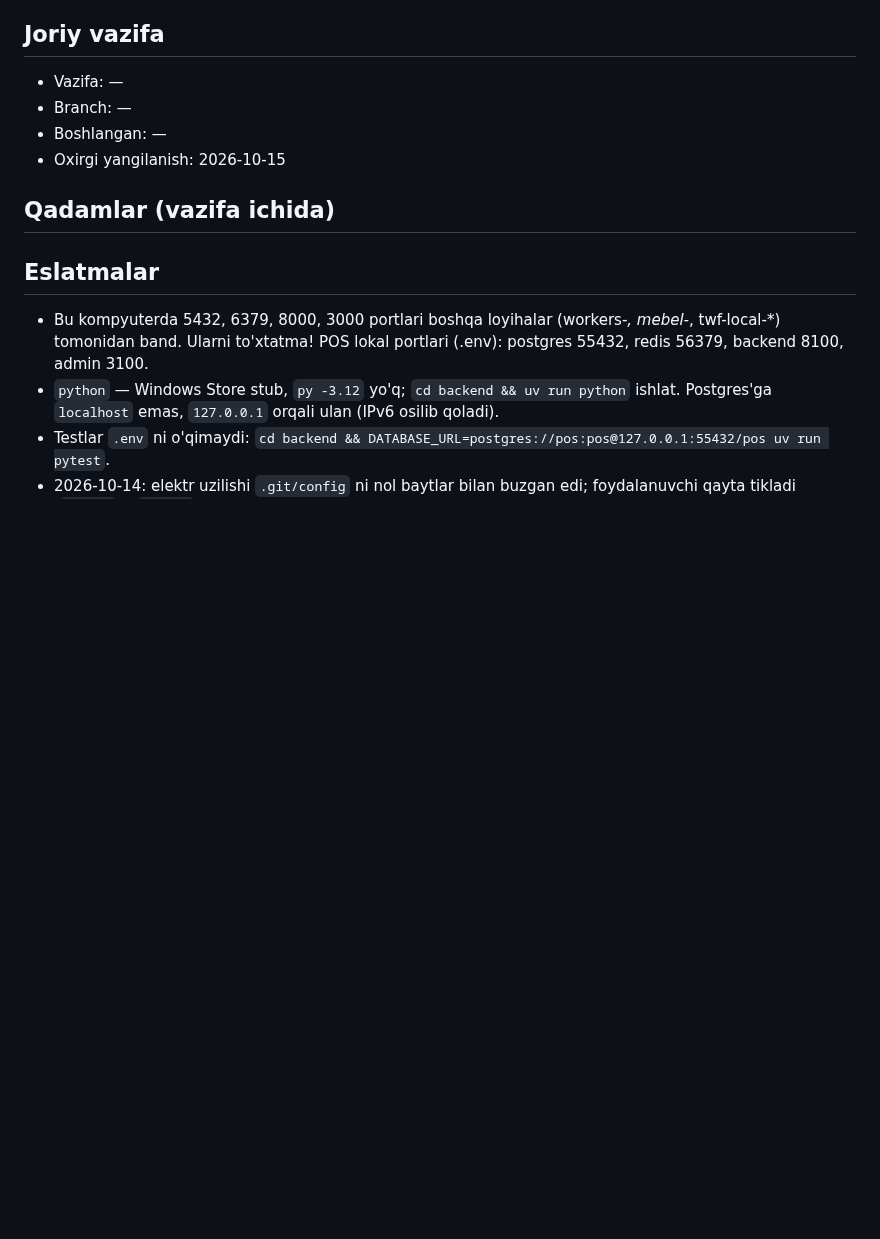
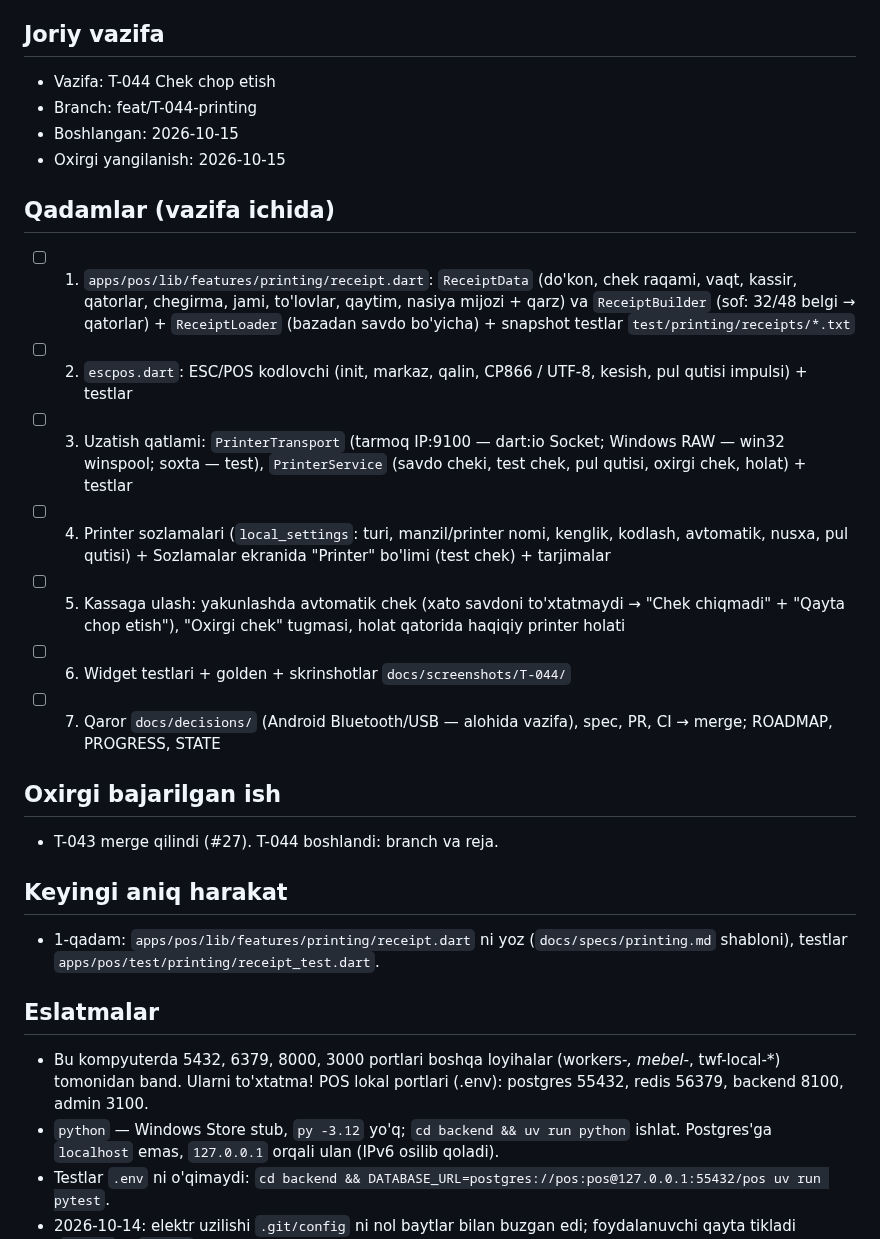
Before and after one commit to Arabjonoff/POS, a Markdown page: docs/STATE.md, the part around the change. GitHub-like rendering; blank space fills up the shorter version.

Commit message:
wip: T-044 start
Co-Authored-By: Claude Opus 5.5 (1M context) <noreply@anthropic.com>

```diff
--- a/docs/STATE.md
+++ b/docs/STATE.md
@@ -5,13 +5,26 @@
 > Format qat'iy: bo'limlar nomini o'zgartirma.
 
 ## Joriy vazifa
-- Vazifa: —
-- Branch: —
-- Boshlangan: —
+- Vazifa: T-044 Chek chop etish
+- Branch: feat/T-044-printing
+- Boshlangan: 2026-10-15
 - Oxirgi yangilanish: 2026-10-15
 
 ## Qadamlar (vazifa ichida)
 <!-- Agent vazifani boshlaganda shu ro'yxatni yozadi va har qadamda belgilaydi -->
+- [ ] 1. `apps/pos/lib/features/printing/receipt.dart`: `ReceiptData` (do'kon, chek raqami, vaqt, kassir, qatorlar, chegirma, jami, to'lovlar, qaytim, nasiya mijozi + qarz) va `ReceiptBuilder` (sof: 32/48 belgi → qatorlar) + `ReceiptLoader` (bazadan savdo bo'yicha) + snapshot testlar `test/printing/receipts/*.txt`
+- [ ] 2. `escpos.dart`: ESC/POS kodlovchi (init, markaz, qalin, CP866 / UTF-8, kesish, pul qutisi impulsi) + testlar
+- [ ] 3. Uzatish qatlami: `PrinterTransport` (tarmoq IP:9100 — dart:io Socket; Windows RAW — win32 winspool; soxta — test), `PrinterService` (savdo cheki, test chek, pul qutisi, oxirgi chek, holat) + testlar
+- [ ] 4. Printer sozlamalari (`local_settings`: turi, manzil/printer nomi, kenglik, kodlash, avtomatik, nusxa, pul qutisi) + Sozlamalar ekranida "Printer" bo'limi (test chek) + tarjimalar
+- [ ] 5. Kassaga ulash: yakunlashda avtomatik chek (xato savdoni to'xtatmaydi → "Chek chiqmadi" + "Qayta chop etish"), "Oxirgi chek" tugmasi, holat qatorida haqiqiy printer holati
+- [ ] 6. Widget testlari + golden + skrinshotlar `docs/screenshots/T-044/`
+- [ ] 7. Qaror `docs/decisions/` (Android Bluetooth/USB — alohida vazifa), spec, PR, CI → merge; ROADMAP, PROGRESS, STATE
+
+## Oxirgi bajarilgan ish
+- T-043 merge qilindi (#27). T-044 boshlandi: branch va reja.
+
+## Keyingi aniq harakat
+- 1-qadam: `apps/pos/lib/features/printing/receipt.dart` ni yoz (`docs/specs/printing.md` shabloni), testlar `apps/pos/test/printing/receipt_test.dart`.
 
 ## Eslatmalar
 <!-- Keyingi sessiya bilishi kerak bo'lgan narsa: topilgan muammo, vaqtinchalik yechim, nima sinab ko'rildi va ishlamadi -->
```
